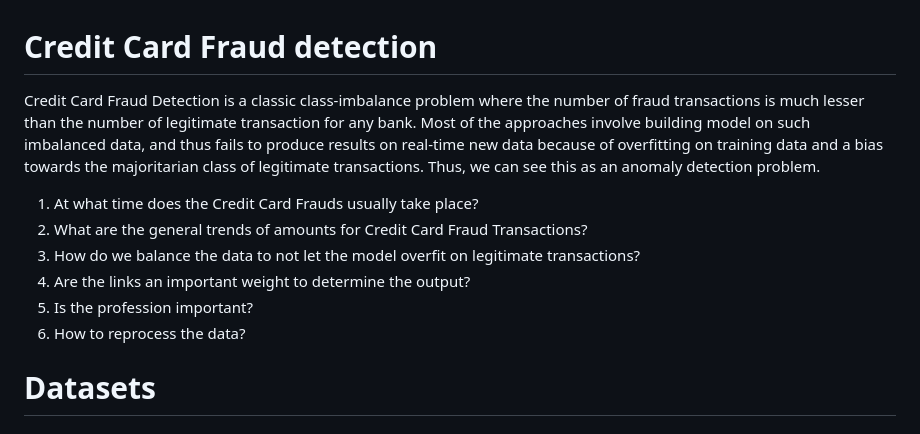
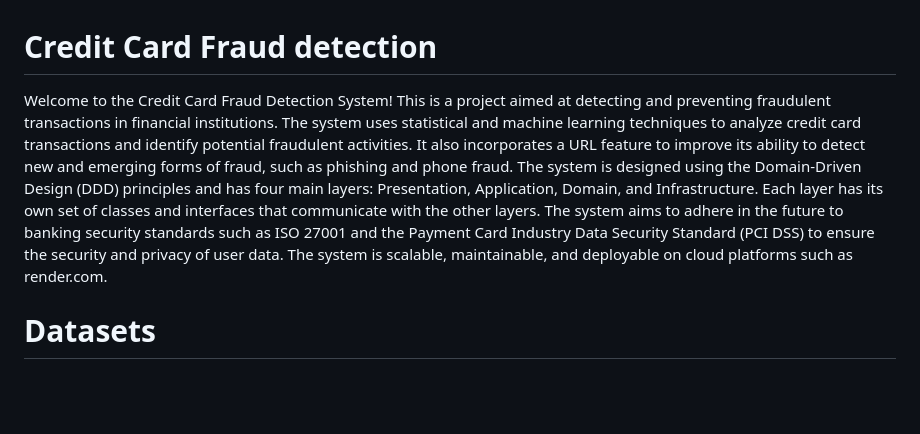
Before and after one commit to Alekla0126/Card_Fraud_Detection, a Markdown page: README.md, the part around the change. Drawn GitHub-style; blank space fills up the shorter version.

Commit message:
Course work V3.0.1

```diff
--- a/README.md
+++ b/README.md
@@ -1,13 +1,13 @@
 # Credit Card Fraud detection
 
-Credit Card Fraud Detection is a classic class-imbalance problem where the number of fraud transactions is much lesser than the number of legitimate transaction for any bank. Most of the approaches involve building model on such imbalanced data, and thus fails to produce results on real-time new data because of overfitting on training data and a bias towards the majoritarian class of legitimate transactions. Thus, we can see this as an anomaly detection problem.
-
-1. At what time does the Credit Card Frauds usually take place?
-2. What are the general trends of amounts for Credit Card Fraud Transactions?
-3. How do we balance the data to not let the model overfit on legitimate transactions?
-4. Are the links an important weight to determine the output?
-5. Is the profession important?
-6. How to reprocess the data?
+Welcome to the Credit Card Fraud Detection System! This is a project aimed at detecting and preventing fraudulent transactions
+in financial institutions. The system uses statistical and machine learning techniques to analyze credit card transactions and
+identify potential fraudulent activities. It also incorporates a URL feature to improve its ability to detect new and emerging
+forms of fraud, such as phishing and phone fraud. The system is designed using the Domain-Driven Design (DDD) principles and
+has four main layers: Presentation, Application, Domain, and Infrastructure. Each layer has its own set of classes and
+interfaces that communicate with the other layers. The system aims to adhere in the future to banking security standards
+such as ISO 27001 and the Payment Card Industry Data Security Standard (PCI DSS) to ensure the security and privacy of
+user data. The system is scalable, maintainable, and deployable on cloud platforms such as render.com.
 
 # Datasets
 
```
